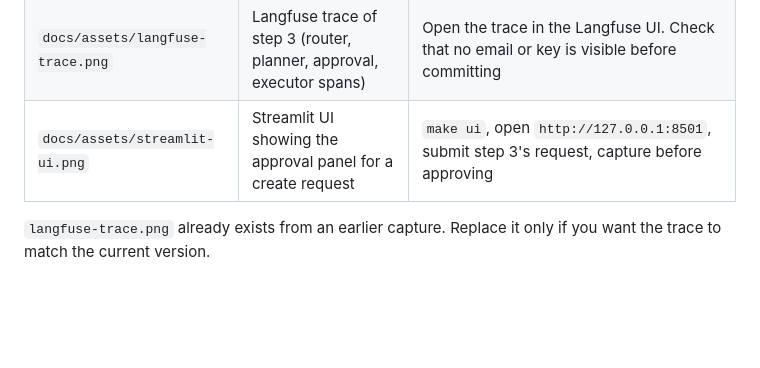
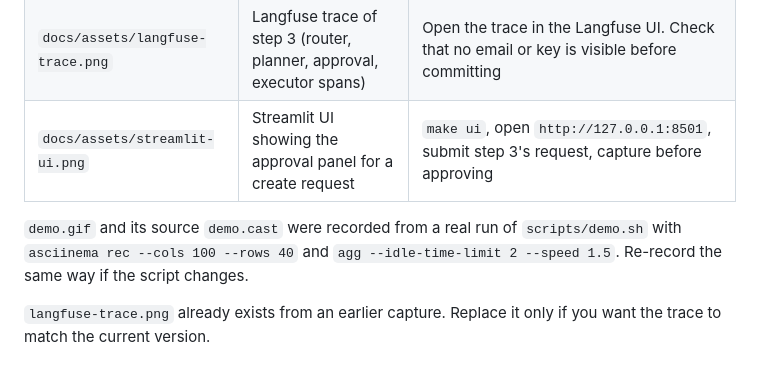
Before and after one commit to MagicPupu/InfraPilot, a Markdown page: docs/DEMO.md, the part around the change. GitHub-like rendering; blank space fills up the shorter version.

```diff
--- a/docs/DEMO.md
+++ b/docs/DEMO.md
@@ -36,6 +36,8 @@ Save the files with exactly these names in `docs/assets/`. The README expects th
 | `docs/assets/langfuse-trace.png` | Langfuse trace of step 3 (router, planner, approval, executor spans) | Open the trace in the Langfuse UI. Check that no email or key is visible before committing |
 | `docs/assets/streamlit-ui.png` | Streamlit UI showing the approval panel for a create request | `make ui`, open `http://127.0.0.1:8501`, submit step 3's request, capture before approving |
 
+`demo.gif` and its source `demo.cast` were recorded from a real run of `scripts/demo.sh` with `asciinema rec --cols 100 --rows 40` and `agg --idle-time-limit 2 --speed 1.5`. Re-record the same way if the script changes.
+
 `langfuse-trace.png` already exists from an earlier capture. Replace it only if you want the trace to
 match the current version.
 
```
Also changed, not shown: README.md (+4 -3 lines), docs/assets/demo.gif (added), 1 other file.
